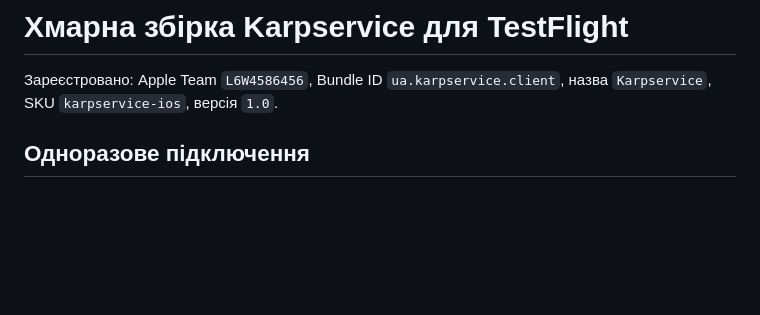
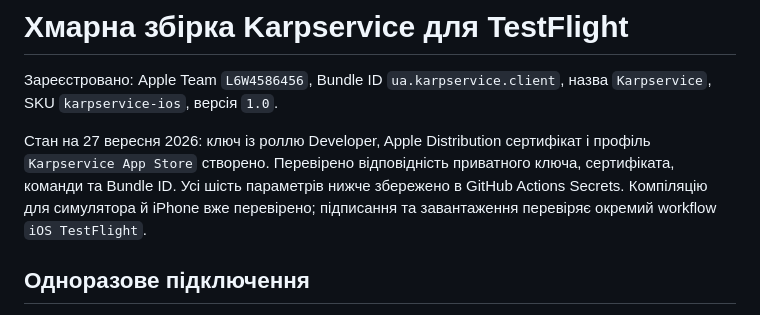
Before and after one commit to venyast31-cmyk/karpservice, a Markdown page: mobile/app-store/TESTFLIGHT.md, the part around the change. Rendered like a GitHub page; blank space fills up the shorter version.

Commit message:
Start signed TestFlight build with configured Apple credentials

```diff
--- a/mobile/app-store/TESTFLIGHT.md
+++ b/mobile/app-store/TESTFLIGHT.md
@@ -1,6 +1,8 @@
 # Хмарна збірка Karpservice для TestFlight
 
 Зареєстровано: Apple Team `L6W4586456`, Bundle ID `ua.karpservice.client`, назва `Karpservice`, SKU `karpservice-ios`, версія `1.0`.
+
+Стан на 27 вересня 2026: ключ із роллю Developer, Apple Distribution сертифікат і профіль `Karpservice App Store` створено. Перевірено відповідність приватного ключа, сертифіката, команди та Bundle ID. Усі шість параметрів нижче збережено в GitHub Actions Secrets. Компіляцію для симулятора й iPhone вже перевірено; підписання та завантаження перевіряє окремий workflow `iOS TestFlight`.
 
 ## Одноразове підключення
 
```
